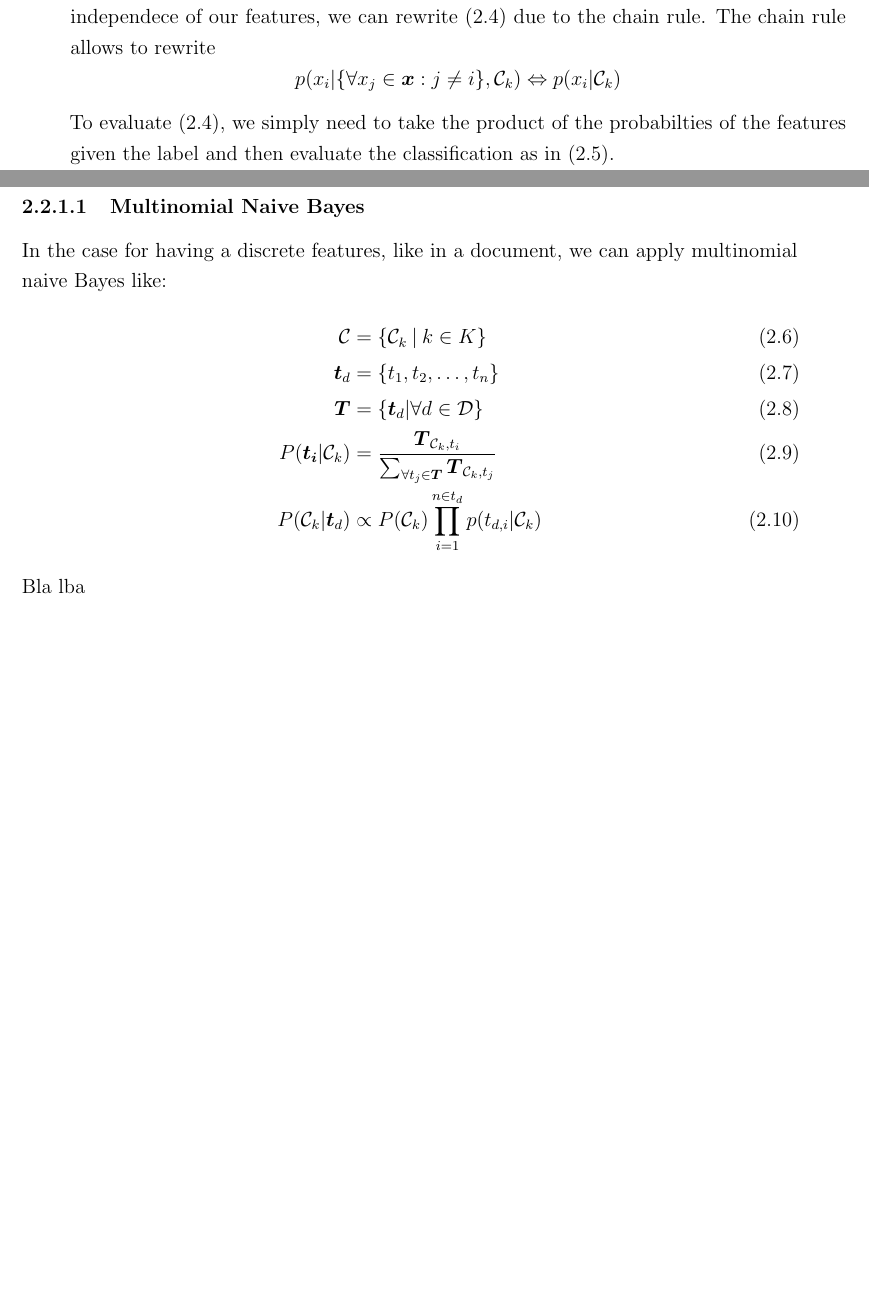
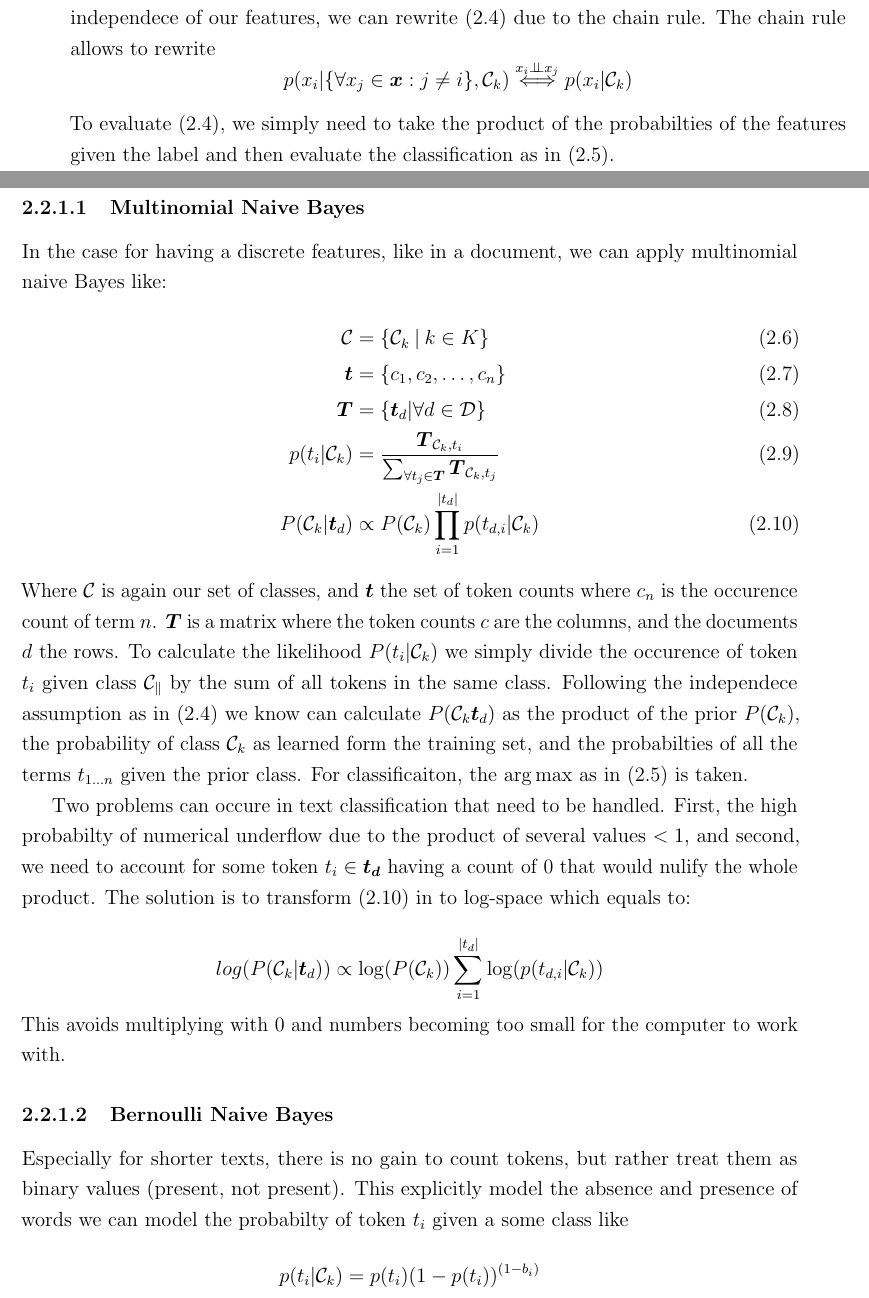
Before and after one commit to aauss/master_thesis, a LaTeX thesis (thesis_tex/thesis.tex, which reads thesis_tex/12Background.tex): two parts of pages 21 and 22 of 39, joined at a grey line, cut so that both start at the same text, the shorter picture padded with empty space. Compiled offline with pdfLaTeX.

Commit message:
Write more about multinomial naive bayes and about bernoulli naive bayes

```diff
--- a/thesis_tex/12Background.tex
+++ b/thesis_tex/12Background.tex
@@ -88,16 +88,26 @@ Where $\boldsymbol{x}$ is our data point which consists of $n$ features. Note, t
   \argmax_{k \in \mathcal{C}} P(\mathcal{C}_k|\boldsymbol{x})
 \end{gather}
  Solving $P(\boldsymbol{x} |\mathcal{C}_k)$ in (2.3) is hard and requires a huge amount of data form all classes to predict the most likely set of features denotated as $\boldsymbol{x}$ reliably. But since we assumed independece of our features, we can rewrite (2.4) due to the chain rule. The chain rule allows to rewrite
- $$p(x_i| \{\forall x_j \in \boldsymbol{x} : j \neq i \}, \mathcal{C}_k) \Leftrightarrow p(x_i|\mathcal{C}_k)$$
+ \[p(x_i| \{\forall x_j \in \boldsymbol{x} : j \neq i \}, \mathcal{C}_k) \overset{x_i\perp\!\!\!\perp x_j}{\Longleftrightarrow} p(x_i|\mathcal{C}_k)\]
  To evaluate (2.4), we simply need to take the product of the probabilties of the features given the label and then evaluate the classification as in (2.5).
 
 \subsubsection{Multinomial Naive Bayes}
 In the case for having a discrete features, like in a document, we can apply multinomial naive Bayes like:
 \begin{align}
   \mathcal{C} &= \{\mathcal{C}_k \: | \: k \in K \} \\
-  \boldsymbol{t}_d &= \{t_1, t_2, \dots, t_n\} \\
+  \boldsymbol{t} &= \{c_1, c_2, \dots, c_n\} \\
   \boldsymbol{T} &= \{\boldsymbol{t}_d | \forall d \in \mathcal{D}\} \\
-  P(\boldsymbol{t_{i}}|\mathcal{C}_k) &= \frac{\boldsymbol{T}_{\mathcal{C}_k,t_{i}}}{\sum_{\forall t_j \in \boldsymbol{T}}\boldsymbol{T}_{\mathcal{C}_k,t_j}} \\
-  P(\mathcal{C}_k|\boldsymbol{t}_d) &\propto P(\mathcal{C}_k) \prod_{i=1}^{n \in t_{d}}  p(t_{d,i}|\mathcal{C}_k)
+  p({t_{i}}|\mathcal{C}_k) &= \frac{\boldsymbol{T}_{\mathcal{C}_k,t_{i}}}{\sum_{\forall t_j \in \boldsymbol{T}}\boldsymbol{T}_{\mathcal{C}_k,t_j}} \\
+  P(\mathcal{C}_k|\boldsymbol{t}_d) &\propto P(\mathcal{C}_k) \prod_{i=1}^{|t_{d}|}  p(t_{d,i}|\mathcal{C}_k)
 \end{align}
-Bla lba
+Where $\mathcal{C}$ is again our set of classes, and $\boldsymbol{t}$ the set of token counts where $c_n$ is the occurence count of term $n$. $\boldsymbol{T}$ is a matrix where the token counts $c$ are the columns, and the documents $d$ the rows. To calculate the likelihood $P({t_{i}}|\mathcal{C}_k)$ we simply divide the occurence of token $t_i$ given class $\mathcal{C_k}$ by the sum of all tokens in the same class. Following the independece assumption as in (2.4) we know can calculate $P(\mathcal{C}_k\boldsymbol{t}_d)$ as the product of the prior $P(\mathcal{C}_k)$, the probability of class $\mathcal{C}_k$
+as learned form the training set, and the probabilties of all the terms $t_{1 \dots n}$ given the prior class. For classificaiton, the $\argmax$ as in (2.5) is taken.
+
+Two problems can occure in text classification that need to be handled. First, the high probabilty of numerical underflow due to the product of several values $<1$, and second, we need to account for some token $t_i \in \boldsymbol{t_d}$ having a count of $0$ that would nulify the whole product. The solution is to transform (2.10) in to log-space which equals to:
+
+$$log(P(\mathcal{C}_k|\boldsymbol{t}_d)) \propto \log(P(\mathcal{C}_k)) \sum_{i=1}^{|t_{d}|} \log({p(t_{d,i}|\mathcal{C}_k)})$$
+This avoids multiplying with $0$ and numbers becoming too small for the computer to work with.
+
+\subsubsection{Bernoulli Naive Bayes}
+Especially for shorter texts, there is no gain to count tokens, but rather treat them as binary values (present, not present). This explicitly model the absence and presence of words we can model the probabilty of token $t_i$ given a some class like
+\[p(t_{i}|\mathcal{C}_k) = p(t_{i})(1-p(t_{i}))^{(1-b_{i})}\]
```
